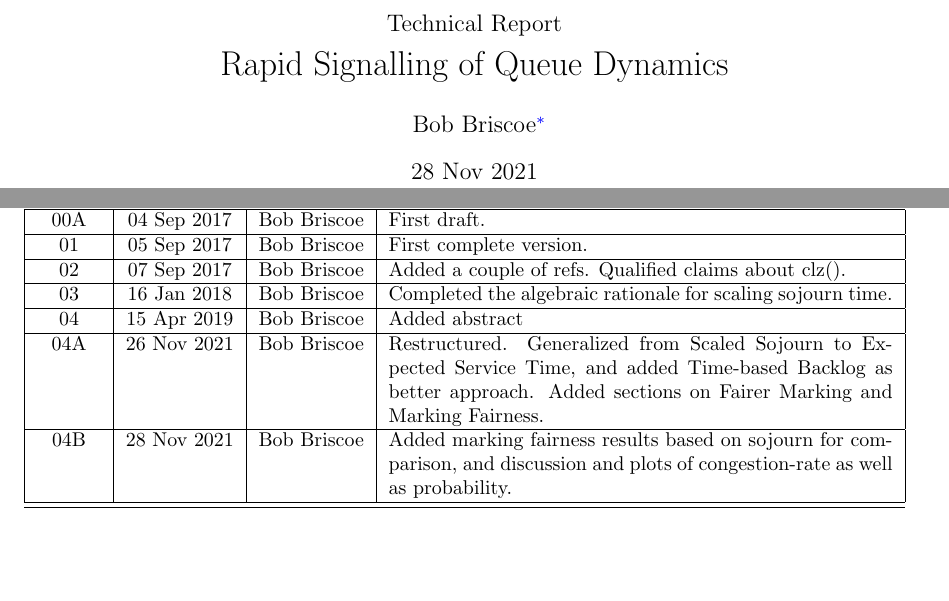
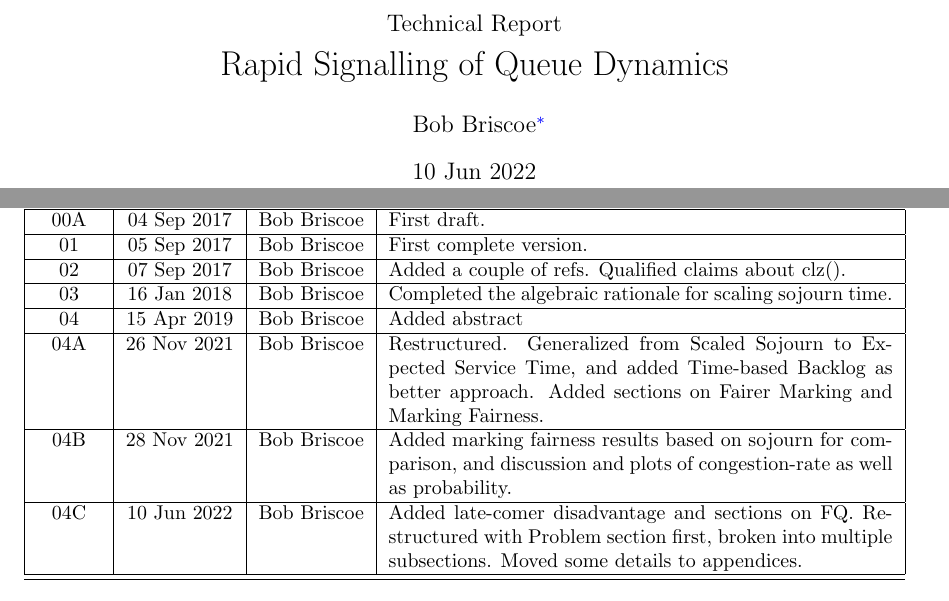
Before and after one commit to bbriscoe/l4s-aqm, a LaTeX paper (papers/sigqdyn_tr.tex): two parts of pages 1 and 27 of 27, joined at a grey line, cut so that both start at the same text, the shorter picture padded with empty space. Compiled offline with pdfLaTeX; a LaTeX package or settings file that is missing is left out.

Commit message:
Upped version to 4C

```diff
--- a/papers/sigqdyn_tr.tex
+++ b/papers/sigqdyn_tr.tex
@@ -86,8 +86,8 @@ own         % Defines \newboolean{twocol}
 \newcommand*{\metamailii}{}
 \newcommand*{\metaaddress}{}
 \newcommand*{\metatel}{Tel. +44 7718 902848}
-\newcommand*{\metaversion}{04B}
-\newcommand*{\metadate}{28 Nov 2021}
+\newcommand*{\metaversion}{04C}
+\newcommand*{\metadate}{10 Jun 2022}
 
 \hypersetup{                       % Set PDF document attributes
      pdfauthor = {\metaauthori%
@@ -114,7 +114,7 @@ own         % Defines \newboolean{twocol}
 \fancyhf{}%
 \fancyhead[LO,RE]{\metashorttitle}%
 \fancyhead[LE,RO]{\metano}%
-\fancyfoot[LO,RE]{\scriptsize{\copyright~bobbriscoe.net Ltd, 2017-2018}}%
+\fancyfoot[LO,RE]{\scriptsize{\copyright~bobbriscoe.net Ltd, 2017-2022}}%
 %\fancyfoot[LO,RE]{}%
 \cfoot{\footnotesize{\scriptsize{Version~\metaversion}}}%
 \fancyfoot[RO,LE]{\scriptsize{\thepage~of~\pageref{LastPage}}}%
@@ -214,8 +214,9 @@ Version &Date &Author &Details of change \\
 03      & 16 Jan 2018	&Bob Briscoe &Completed the algebraic rationale for scaling sojourn time.\\\hline%
 04		& 15 Apr 2019	&Bob Briscoe &Added abstract\\\hline%
 04A		& 26 Nov 2021	&Bob Briscoe &Restructured. Generalized from Scaled Sojourn to Expected Service Time, and added Time-based Backlog as better approach. Added sections on Fairer Marking and Marking Fairness.\\\hline%
-\metaversion &\metadate&Bob Briscoe &Added marking fairness results based on sojourn for comparison, and discussion and plots of congestion-rate as well as probability.\\\hline%
-\hline%
+04B     &28 Nov 2021    &Bob Briscoe &Added marking fairness results based on sojourn for comparison, and discussion and plots of congestion-rate as well as probability.\\\hline%
+\metaversion &\metadate&Bob Briscoe &Added late-comer disadvantage and sections on FQ. Restructured with Problem section first, broken into multiple subsections. Moved some details to appendices.\\\hline%
+\hline
 \end{tabular}
 
 \end{document}
```
Also changed, not shown: papers/sigqdyn_tr.pdf.
